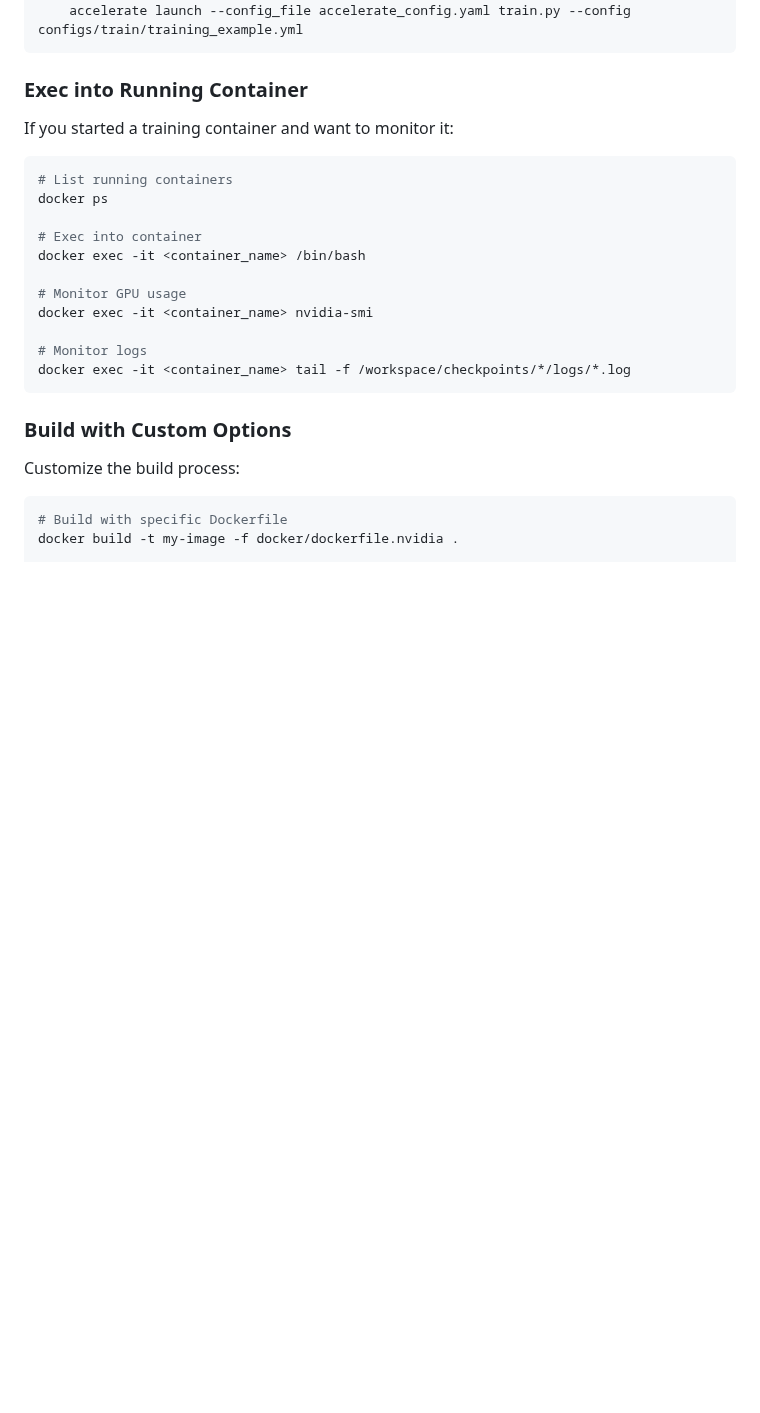
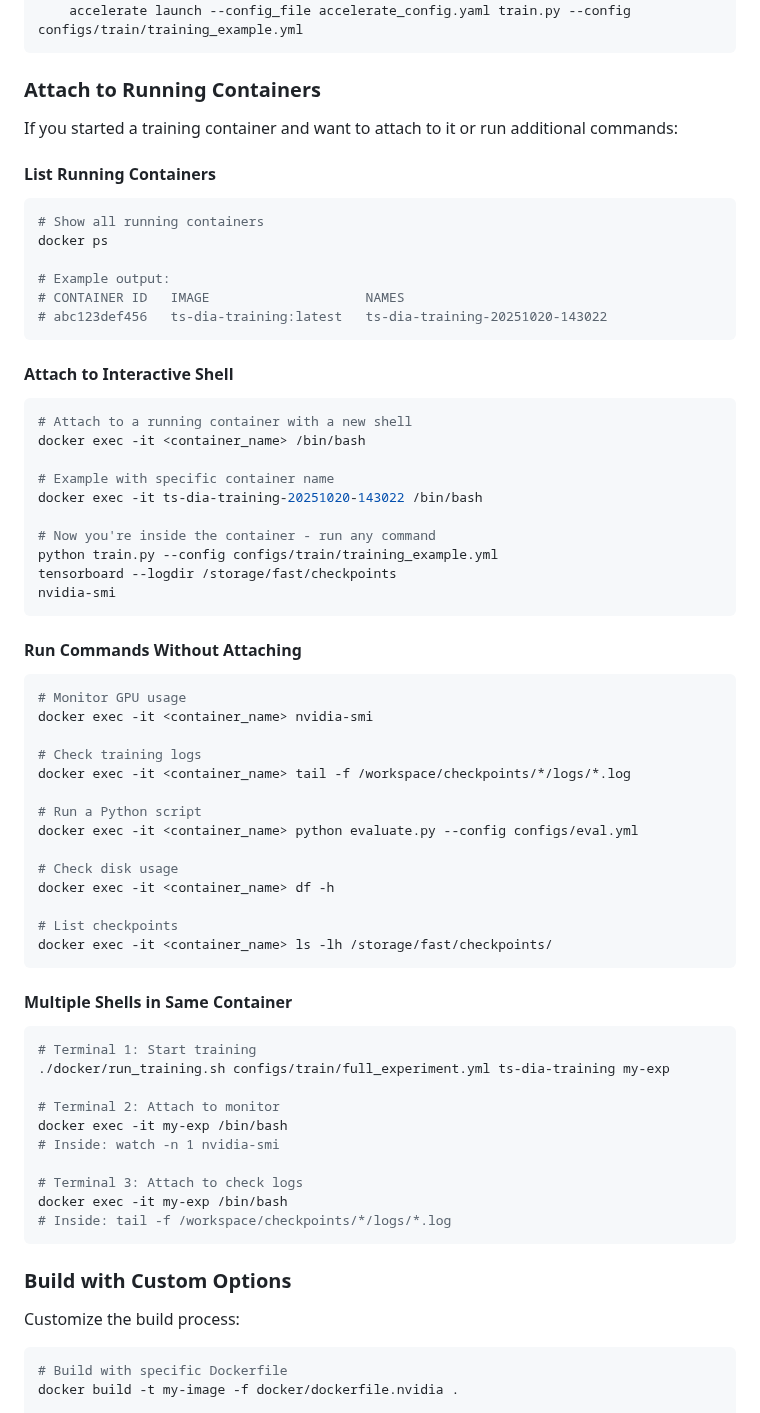
Before and after one commit to ed-00/TS-DIA, a Markdown page: docker/README.md, the part around one of its changes. Rendered like a GitHub page; blank space fills up the shorter version.

````diff
--- a/docker/README.md
+++ b/docker/README.md
@@ -496,22 +496,64 @@ docker run --rm --gpus all \
     accelerate launch --config_file accelerate_config.yaml train.py --config configs/train/training_example.yml
 ```
 
-### Exec into Running Container
+### Attach to Running Containers
 
-If you started a training container and want to monitor it:
+If you started a training container and want to attach to it or run additional commands:
 
+#### List Running Containers
 ```bash
-# List running containers
+# Show all running containers
 docker ps
 
-# Exec into container
+# Example output:
+# CONTAINER ID   IMAGE                    NAMES
+# abc123def456   ts-dia-training:latest   ts-dia-training-20251020-143022
+```
+
+#### Attach to Interactive Shell
+```bash
+# Attach to a running container with a new shell
 docker exec -it <container_name> /bin/bash
 
+# Example with specific container name
+docker exec -it ts-dia-training-20251020-143022 /bin/bash
+
+# Now you're inside the container - run any command
+python train.py --config configs/train/training_example.yml
+tensorboard --logdir /storage/fast/checkpoints
+nvidia-smi
+```
+
+#### Run Commands Without Attaching
+```bash
 # Monitor GPU usage
 docker exec -it <container_name> nvidia-smi
 
-# Monitor logs
+# Check training logs
 docker exec -it <container_name> tail -f /workspace/checkpoints/*/logs/*.log
+
+# Run a Python script
+docker exec -it <container_name> python evaluate.py --config configs/eval.yml
+
+# Check disk usage
+docker exec -it <container_name> df -h
+
+# List checkpoints
+docker exec -it <container_name> ls -lh /storage/fast/checkpoints/
+```
+
+#### Multiple Shells in Same Container
+```bash
+# Terminal 1: Start training
+./docker/run_training.sh configs/train/full_experiment.yml ts-dia-training my-exp
+
+# Terminal 2: Attach to monitor
+docker exec -it my-exp /bin/bash
+# Inside: watch -n 1 nvidia-smi
+
+# Terminal 3: Attach to check logs
+docker exec -it my-exp /bin/bash
+# Inside: tail -f /workspace/checkpoints/*/logs/*.log
 ```
 
 ### Build with Custom Options
````
Also changed, not shown: other parts of docker/README.md (+12 -1 lines), docker/SETUP_SUMMARY.md (+65 -8 lines).
